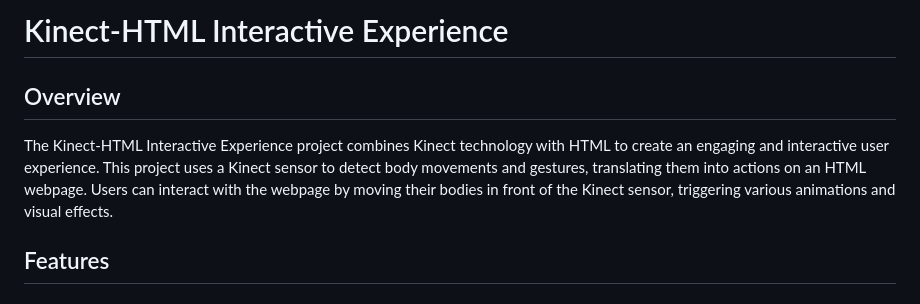
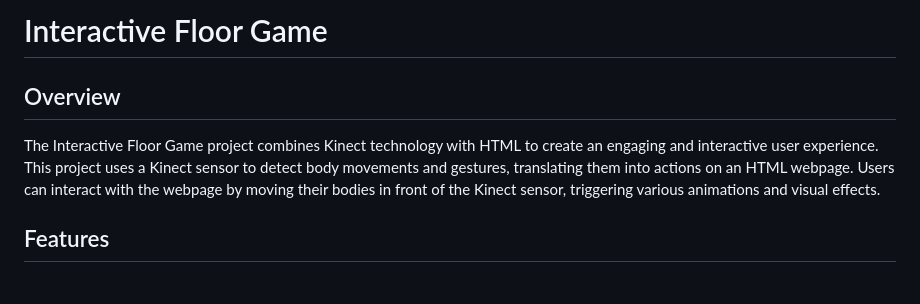
Before and after one commit to chase0aks/Interactive-Floor-Game, a Markdown page: README.md, the part around the change. GitHub-like rendering.

```diff
--- a/README.md
+++ b/README.md
@@ -1,8 +1,8 @@
-# Kinect-HTML Interactive Experience
+# Interactive Floor Game
 
 ## Overview
 
-The Kinect-HTML Interactive Experience project combines Kinect technology with HTML to create an engaging and interactive user experience. This project uses a Kinect sensor to detect body movements and gestures, translating them into actions on an HTML webpage. Users can interact with the webpage by moving their bodies in front of the Kinect sensor, triggering various animations and visual effects.
+The Interactive Floor Game project combines Kinect technology with HTML to create an engaging and interactive user experience. This project uses a Kinect sensor to detect body movements and gestures, translating them into actions on an HTML webpage. Users can interact with the webpage by moving their bodies in front of the Kinect sensor, triggering various animations and visual effects.
 
 ## Features
 
```
